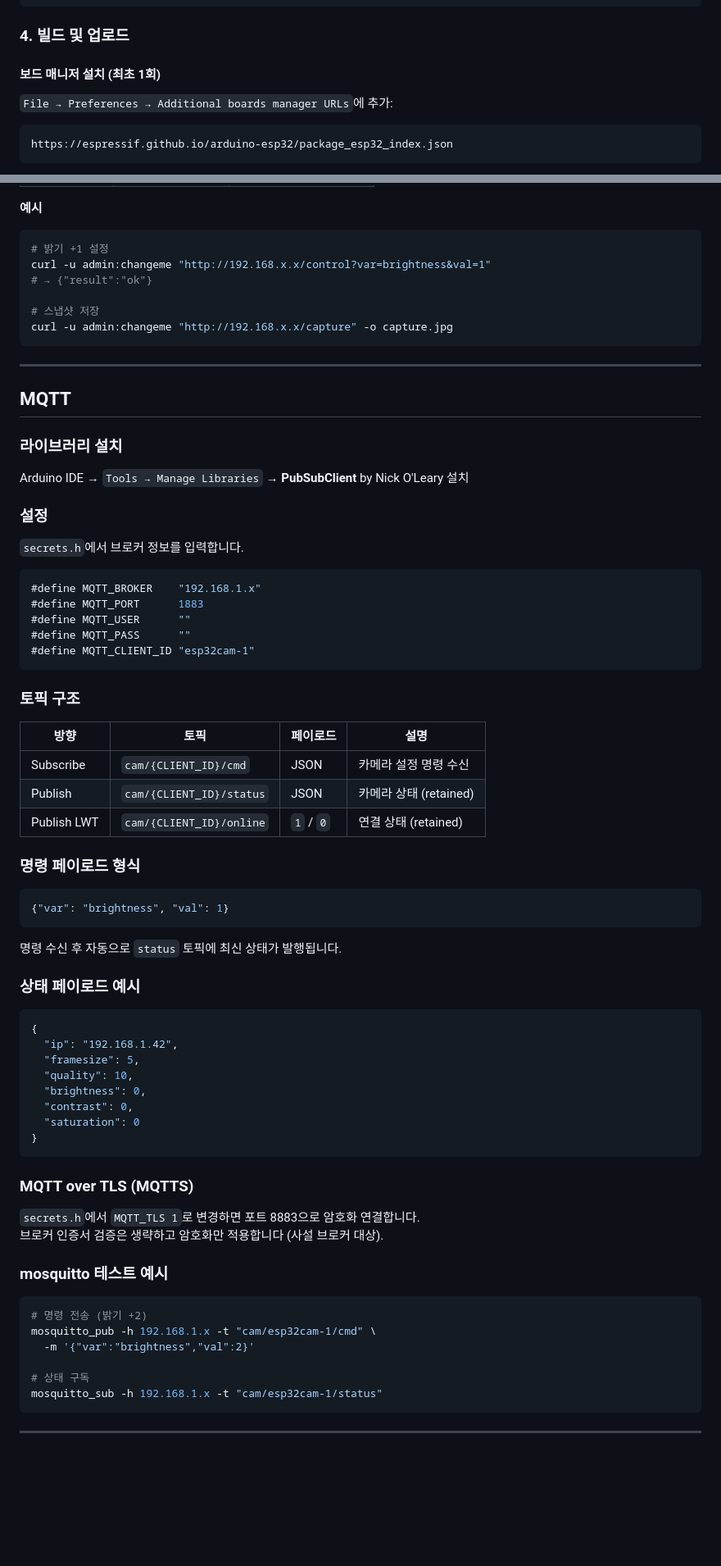
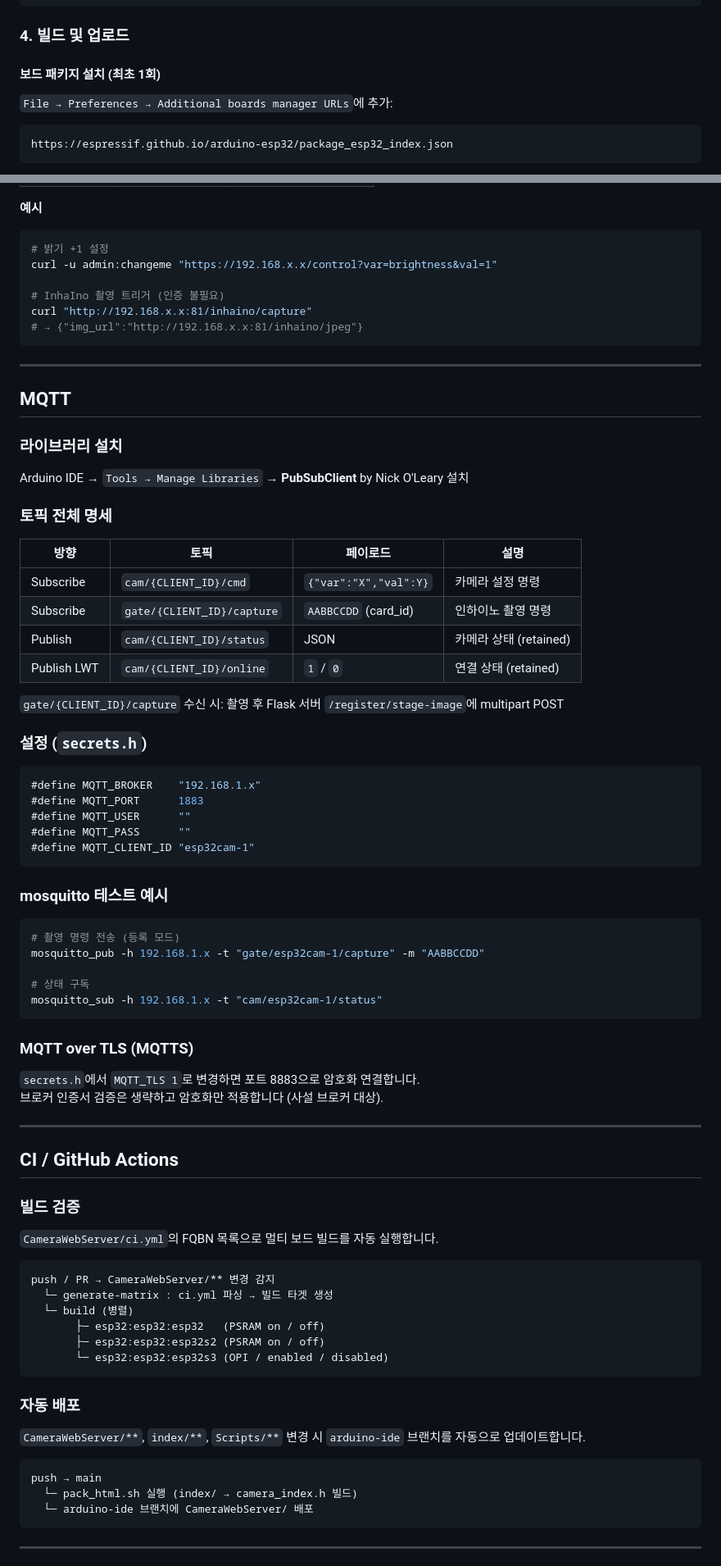
Before and after one commit to inha-fc/inhaino-esp32cam, a Markdown page: README.md, 2 parts joined by grey strips. Shown at 82% size. GitHub-like rendering; blank space fills up the shorter version.

Commit message:
docs: README 인하이노 연동 정보 추가 및 스타일 통일

````diff
--- a/README.md
+++ b/README.md
@@ -130,7 +189,7 @@ git update-index --skip-worktree CameraWebServer/secrets.h
 
 ### 4. 빌드 및 업로드
 
-#### 보드 매니저 설치 (최초 1회)
+#### 보드 패키지 설치 (최초 1회)
 
 `File → Preferences → Additional boards manager URLs`에 추가:
 
@@ -433,11 +314,11 @@ curl -k -u admin:changeme -X POST https://192.168.x.x/restart
 
 ```sh
 # 밝기 +1 설정
-curl -u admin:changeme "http://192.168.x.x/control?var=brightness&val=1"
-# → {"result":"ok"}
+curl -u admin:changeme "https://192.168.x.x/control?var=brightness&val=1"
 
-# 스냅샷 저장
-curl -u admin:changeme "http://192.168.x.x/capture" -o capture.jpg
+# InhaIno 촬영 트리거 (인증 불필요)
+curl "http://192.168.x.x:81/inhaino/capture"
+# → {"img_url":"http://192.168.x.x:81/inhaino/jpeg"}
 ```
 
 ---
@@ -448,9 +329,18 @@ curl -u admin:changeme "http://192.168.x.x/capture" -o capture.jpg
 
 Arduino IDE → `Tools → Manage Libraries` → **PubSubClient** by Nick O'Leary 설치
 
-### 설정
+### 토픽 전체 명세
 
-`secrets.h`에서 브로커 정보를 입력합니다.
+| 방향 | 토픽 | 페이로드 | 설명 |
+|---|---|---|---|
+| Subscribe | `cam/{CLIENT_ID}/cmd` | `{"var":"X","val":Y}` | 카메라 설정 명령 |
+| Subscribe | `gate/{CLIENT_ID}/capture` | `AABBCCDD` (card_id) | 인하이노 촬영 명령 |
+| Publish | `cam/{CLIENT_ID}/status` | JSON | 카메라 상태 (retained) |
+| Publish LWT | `cam/{CLIENT_ID}/online` | `1` / `0` | 연결 상태 (retained) |
+
+`gate/{CLIENT_ID}/capture` 수신 시: 촬영 후 Flask 서버 `/register/stage-image`에 multipart POST
+
+### 설정 (`secrets.h`)
 
 ```cpp
 #define MQTT_BROKER    "192.168.1.x"
@@ -460,33 +350,14 @@ Arduino IDE → `Tools → Manage Libraries` → **PubSubClient** by Nick O'Lear
 #define MQTT_CLIENT_ID "esp32cam-1"
 ```
 
-### 토픽 구조
+### mosquitto 테스트 예시
 
-| 방향 | 토픽 | 페이로드 | 설명 |
-|---|---|---|---|
-| Subscribe | `cam/{CLIENT_ID}/cmd` | JSON | 카메라 설정 명령 수신 |
-| Publish | `cam/{CLIENT_ID}/status` | JSON | 카메라 상태 (retained) |
-| Publish LWT | `cam/{CLIENT_ID}/online` | `1` / `0` | 연결 상태 (retained) |
+```sh
+# 촬영 명령 전송 (등록 모드)
+mosquitto_pub -h 192.168.1.x -t "gate/esp32cam-1/capture" -m "AABBCCDD"
 
-### 명령 페이로드 형식
-
-```json
-{"var": "brightness", "val": 1}
-```
-
-명령 수신 후 자동으로 `status` 토픽에 최신 상태가 발행됩니다.
-
-### 상태 페이로드 예시
-
-```json
-{
-  "ip": "192.168.1.42",
-  "framesize": 5,
-  "quality": 10,
-  "brightness": 0,
-  "contrast": 0,
-  "saturation": 0
-}
+# 상태 구독
+mosquitto_sub -h 192.168.1.x -t "cam/esp32cam-1/status"
 ```
 
 ### MQTT over TLS (MQTTS)
@@ -494,15 +365,31 @@ Arduino IDE → `Tools → Manage Libraries` → **PubSubClient** by Nick O'Lear
 `secrets.h`에서 `MQTT_TLS 1`로 변경하면 포트 8883으로 암호화 연결합니다.
 브로커 인증서 검증은 생략하고 암호화만 적용합니다 (사설 브로커 대상).
 
-### mosquitto 테스트 예시
+---
 
-```sh
-# 명령 전송 (밝기 +2)
-mosquitto_pub -h 192.168.1.x -t "cam/esp32cam-1/cmd" \
-  -m '{"var":"brightness","val":2}'
+## CI / GitHub Actions
 
-# 상태 구독
-mosquitto_sub -h 192.168.1.x -t "cam/esp32cam-1/status"
+### 빌드 검증
+
+`CameraWebServer/ci.yml`의 FQBN 목록으로 멀티 보드 빌드를 자동 실행합니다.
+
+```
+push / PR → CameraWebServer/** 변경 감지
+  └─ generate-matrix : ci.yml 파싱 → 빌드 타겟 생성
+  └─ build (병렬)
+       ├─ esp32:esp32:esp32   (PSRAM on / off)
+       ├─ esp32:esp32:esp32s2 (PSRAM on / off)
+       └─ esp32:esp32:esp32s3 (OPI / enabled / disabled)
+```
+
+### 자동 배포
+
+`CameraWebServer/**`, `index/**`, `Scripts/**` 변경 시 `arduino-ide` 브랜치를 자동으로 업데이트합니다.
+
+```
+push → main
+  └─ pack_html.sh 실행 (index/ → camera_index.h 빌드)
+  └─ arduino-ide 브랜치에 CameraWebServer/ 배포
 ```
 
 ---
````
Also changed, not shown: other parts of README.md (+170 -214 lines).
